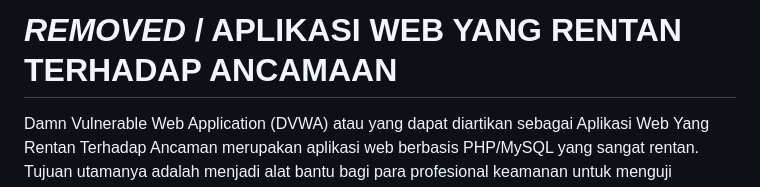
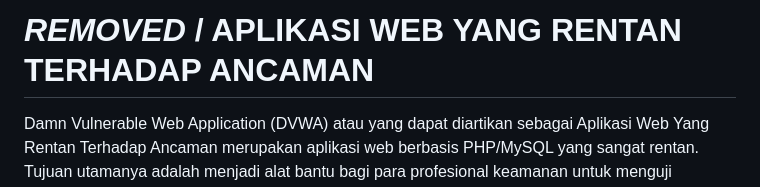
Before and after one commit to noe-orga-NTT/DVWA, a Markdown page: README.id.md, the part around the change. Rendered like a GitHub page.

Commit message:
Update: Add Indonesia language to README.md, fix typo, etc.

```diff
--- a/README.id.md
+++ b/README.id.md
@@ -1,4 +1,4 @@
-# ***REMOVED*** / APLIKASI WEB YANG RENTAN TERHADAP ANCAMAAN
+# ***REMOVED*** / APLIKASI WEB YANG RENTAN TERHADAP ANCAMAN
 
 Damn Vulnerable Web Application (DVWA) atau yang dapat diartikan sebagai Aplikasi Web Yang Rentan Terhadap Ancaman merupakan aplikasi web berbasis PHP/MySQL yang sangat rentan.
 Tujuan utamanya adalah menjadi alat bantu bagi para profesional keamanan untuk menguji keterampilan dan alat mereka dalam lingkungan hukum.
```
